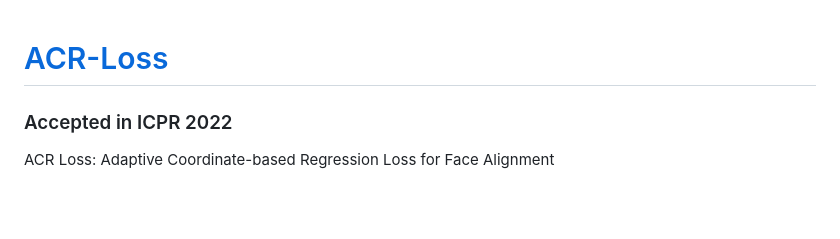
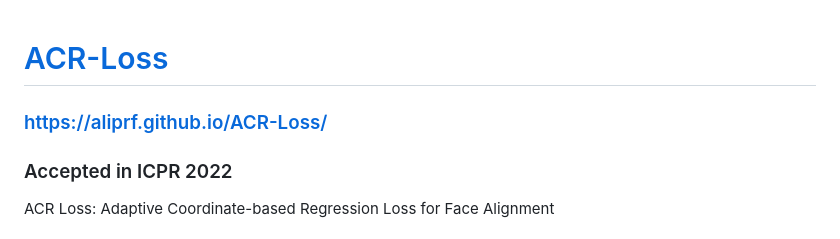
Before and after one commit to aliprf/ACR-Loss, a Markdown page: README.md, the part around the change. GitHub-like rendering; blank space fills up the shorter version.

```diff
--- a/README.md
+++ b/README.md
@@ -1,4 +1,6 @@
 # [ACR-Loss](https://scholar.google.com/citations?view_op=view_citation&hl=en&user=96lS6HIAAAAJ&citation_for_view=96lS6HIAAAAJ:eQOLeE2rZwMC)
+
+### https://aliprf.github.io/ACR-Loss/
 
 ### Accepted in ICPR 2022
 ACR Loss: Adaptive Coordinate-based Regression Loss for Face Alignment
```
